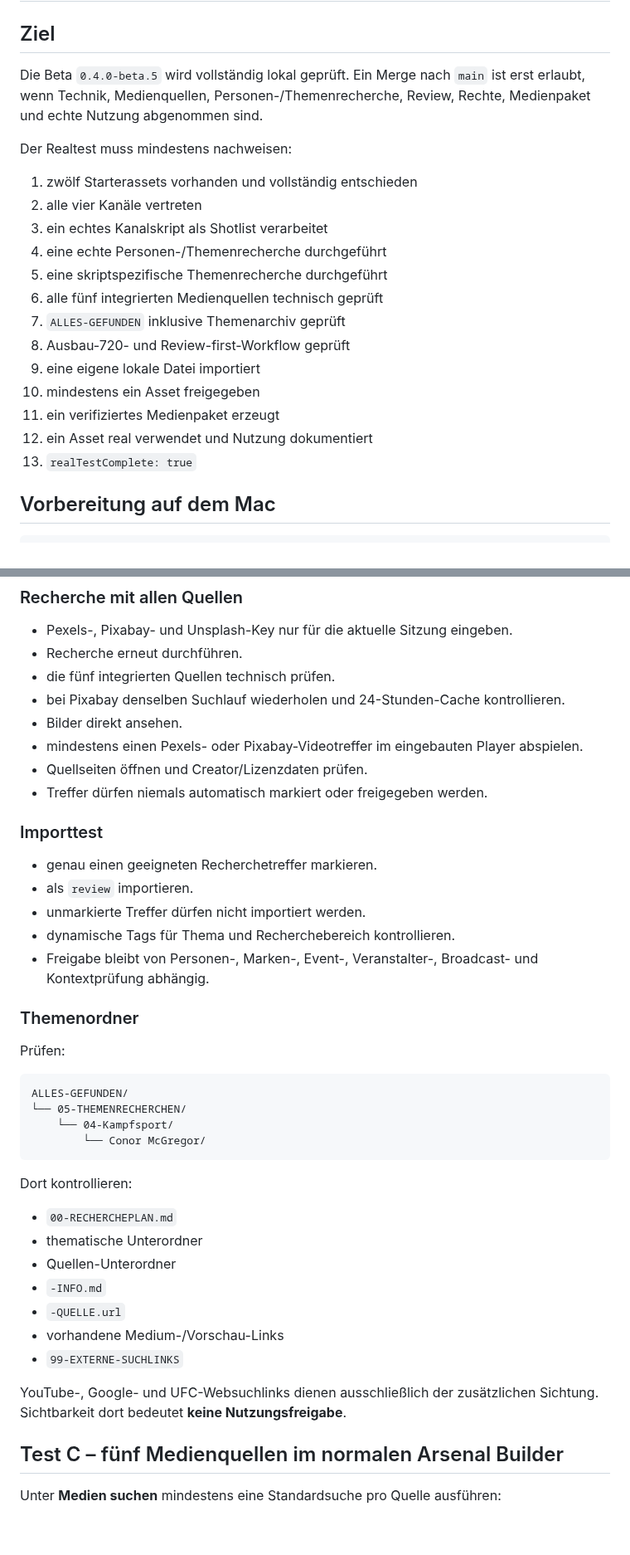
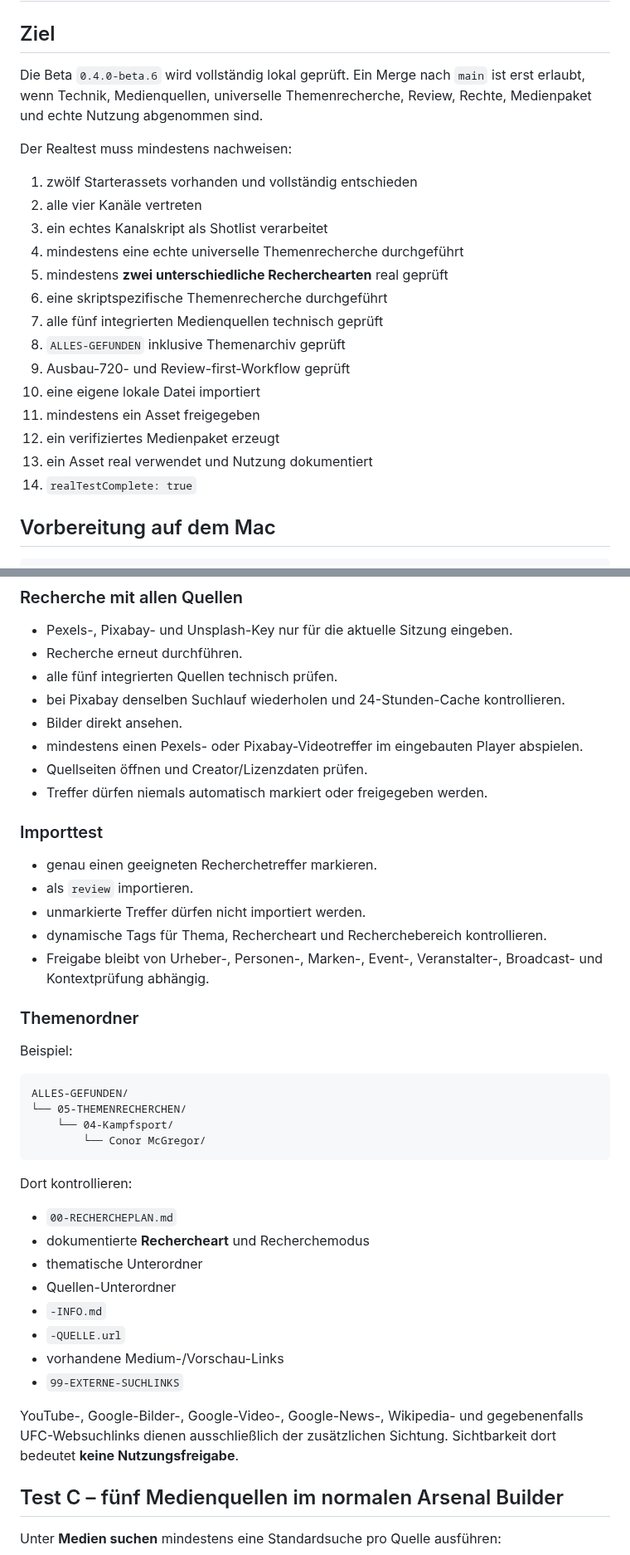
Before and after one commit to memetreza34-ux/Visual-Asset-Hub, a Markdown page: docs/BETA-TEST.md, 2 parts joined by grey strips. Shown at 83% size. GitHub-like rendering; blank space fills up the shorter version.

````diff
--- a/docs/BETA-TEST.md
+++ b/docs/BETA-TEST.md
@@ -2,23 +2,24 @@
 
 ## Ziel
 
-Die Beta `0.4.0-beta.5` wird vollständig lokal geprüft. Ein Merge nach `main` ist erst erlaubt, wenn Technik, Medienquellen, Personen-/Themenrecherche, Review, Rechte, Medienpaket und echte Nutzung abgenommen sind.
+Die Beta `0.4.0-beta.6` wird vollständig lokal geprüft. Ein Merge nach `main` ist erst erlaubt, wenn Technik, Medienquellen, universelle Themenrecherche, Review, Rechte, Medienpaket und echte Nutzung abgenommen sind.
 
 Der Realtest muss mindestens nachweisen:
 
 1. zwölf Starterassets vorhanden und vollständig entschieden
 2. alle vier Kanäle vertreten
 3. ein echtes Kanalskript als Shotlist verarbeitet
-4. eine echte Personen-/Themenrecherche durchgeführt
-5. eine skriptspezifische Themenrecherche durchgeführt
-6. alle fünf integrierten Medienquellen technisch geprüft
-7. `ALLES-GEFUNDEN` inklusive Themenarchiv geprüft
-8. Ausbau-720- und Review-first-Workflow geprüft
-9. eine eigene lokale Datei importiert
-10. mindestens ein Asset freigegeben
-11. ein verifiziertes Medienpaket erzeugt
-12. ein Asset real verwendet und Nutzung dokumentiert
-13. `realTestComplete: true`
+4. mindestens eine echte universelle Themenrecherche durchgeführt
+5. mindestens **zwei unterschiedliche Recherchearten** real geprüft
+6. eine skriptspezifische Themenrecherche durchgeführt
+7. alle fünf integrierten Medienquellen technisch geprüft
+8. `ALLES-GEFUNDEN` inklusive Themenarchiv geprüft
+9. Ausbau-720- und Review-first-Workflow geprüft
+10. eine eigene lokale Datei importiert
+11. mindestens ein Asset freigegeben
+12. ein verifiziertes Medienpaket erzeugt
+13. ein Asset real verwendet und Nutzung dokumentiert
+14. `realTestComplete: true`
 
 ## Vorbereitung auf dem Mac
 
@@ -87,7 +117,7 @@ Unter **Thema recherchieren**:
 
 - Pexels-, Pixabay- und Unsplash-Key nur für die aktuelle Sitzung eingeben.
 - Recherche erneut durchführen.
-- die fünf integrierten Quellen technisch prüfen.
+- alle fünf integrierten Quellen technisch prüfen.
 - bei Pixabay denselben Suchlauf wiederholen und 24-Stunden-Cache kontrollieren.
 - Bilder direkt ansehen.
 - mindestens einen Pexels- oder Pixabay-Videotreffer im eingebauten Player abspielen.
@@ -99,12 +129,12 @@ Unter **Thema recherchieren**:
 - genau einen geeigneten Recherchetreffer markieren.
 - als `review` importieren.
 - unmarkierte Treffer dürfen nicht importiert werden.
-- dynamische Tags für Thema und Recherchebereich kontrollieren.
-- Freigabe bleibt von Personen-, Marken-, Event-, Veranstalter-, Broadcast- und Kontextprüfung abhängig.
+- dynamische Tags für Thema, Rechercheart und Recherchebereich kontrollieren.
+- Freigabe bleibt von Urheber-, Personen-, Marken-, Event-, Veranstalter-, Broadcast- und Kontextprüfung abhängig.
 
 ### Themenordner
 
-Prüfen:
+Beispiel:
 
 ```text
 ALLES-GEFUNDEN/
@@ -116,6 +146,7 @@ ALLES-GEFUNDEN/
 Dort kontrollieren:
 
 - `00-RECHERCHEPLAN.md`
+- dokumentierte **Rechercheart** und Recherchemodus
 - thematische Unterordner
 - Quellen-Unterordner
 - `-INFO.md`
@@ -123,7 +154,7 @@ Dort kontrollieren:
 - vorhandene Medium-/Vorschau-Links
 - `99-EXTERNE-SUCHLINKS`
 
-YouTube-, Google- und UFC-Websuchlinks dienen ausschließlich der zusätzlichen Sichtung. Sichtbarkeit dort bedeutet **keine Nutzungsfreigabe**.
+YouTube-, Google-Bilder-, Google-Video-, Google-News-, Wikipedia- und gegebenenfalls UFC-Websuchlinks dienen ausschließlich der zusätzlichen Sichtung. Sichtbarkeit dort bedeutet **keine Nutzungsfreigabe**.
 
 ## Test C – fünf Medienquellen im normalen Arsenal Builder
 
````
Also changed, not shown: other parts of docs/BETA-TEST.md (+50 -24 lines).
